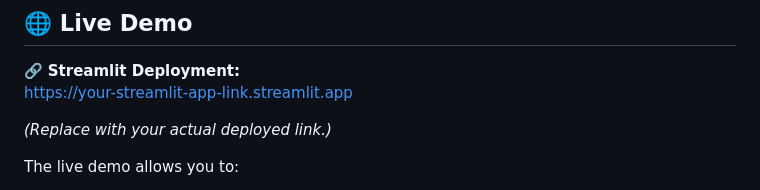
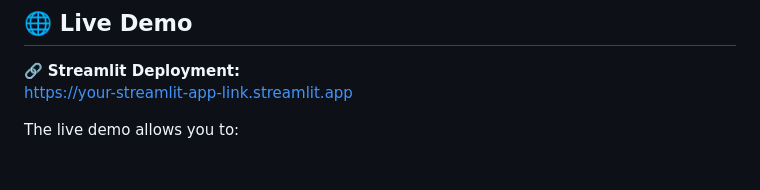
Before and after one commit to SandeshWabale/AI-ML-Biomass-Pyrolysis-Optimizer, a Markdown page: README.md, the part around the change. Rendered like a GitHub page; blank space fills up the shorter version.

```diff
--- a/README.md
+++ b/README.md
@@ -11,7 +11,6 @@ The system integrates chemical process understanding with data-driven modeling a
 🔗 **Streamlit Deployment:**
 https://your-streamlit-app-link.streamlit.app
 
-*(Replace with your actual deployed link.)*
 
 The live demo allows you to:
 
```
